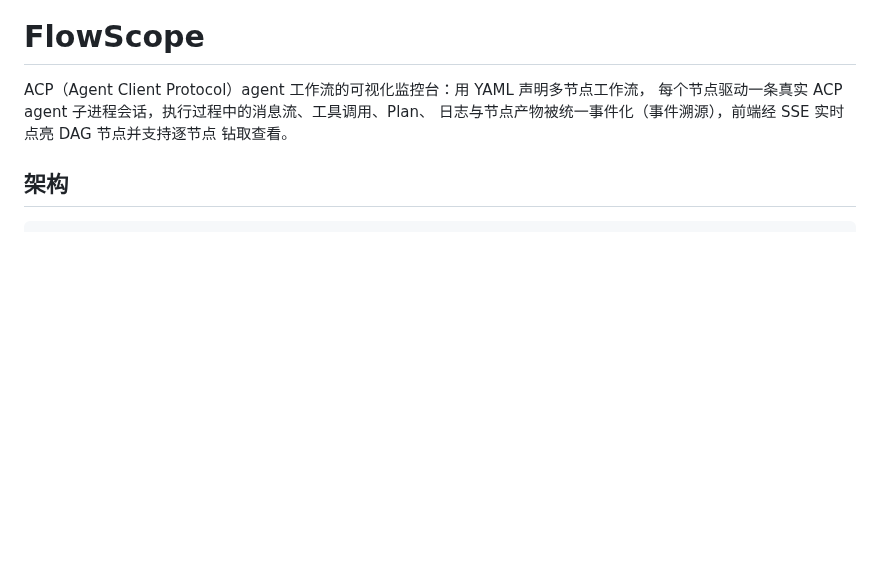
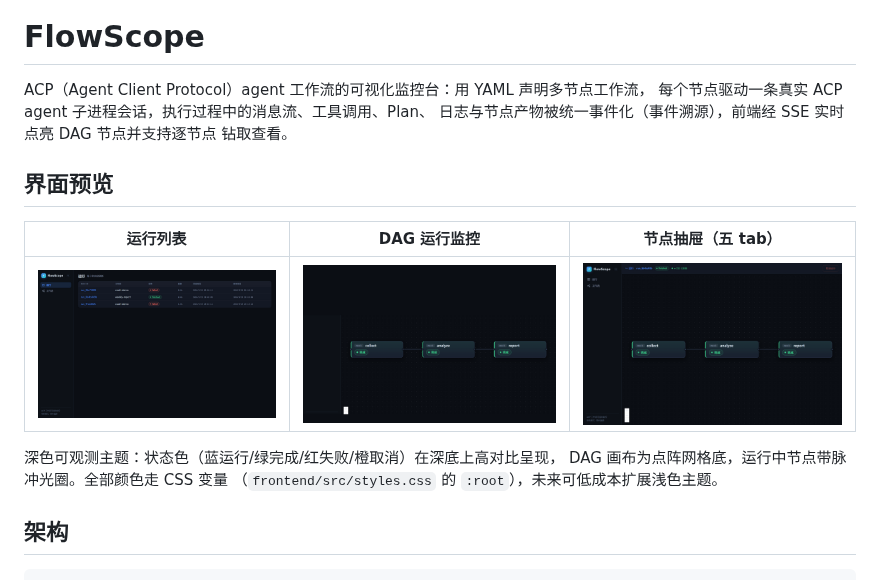
Before and after one commit to SanfuZ/flowscope, a Markdown page: README.md, the part around the change. Drawn GitHub-style; pictures changed too: docs/assets/node-drawer.png (added), docs/assets/run-list.png (added), docs/assets/run-monitor.png (added); blank space fills up the shorter version.

Commit message:
feat(frontend): 深色可观测主题改版（品牌侧栏/状态徽章圆点/耗时列/点阵画布/抽屉打磨）+ README 预览图

```diff
--- a/README.md
+++ b/README.md
@@ -4,6 +4,16 @@ ACP（Agent Client Protocol）agent 工作流的可视化监控台：用 YAML
 每个节点驱动一条真实 ACP agent 子进程会话，执行过程中的消息流、工具调用、Plan、
 日志与节点产物被统一事件化（事件溯源），前端经 SSE 实时点亮 DAG 节点并支持逐节点
 钻取查看。
+
+## 界面预览
+
+| 运行列表 | DAG 运行监控 | 节点抽屉（五 tab） |
+|:---:|:---:|:---:|
+| ![运行列表](docs/assets/run-list.png) | ![运行监控](docs/assets/run-monitor.png) | ![节点抽屉](docs/assets/node-drawer.png) |
+
+深色可观测主题：状态色（蓝运行/绿完成/红失败/橙取消）在深底上高对比呈现，
+DAG 画布为点阵网格底，运行中节点带脉冲光圈。全部颜色走 CSS 变量
+（`frontend/src/styles.css` 的 `:root`），未来可低成本扩展浅色主题。
 
 ## 架构
 
```
Also changed, not shown: 4 other files.
